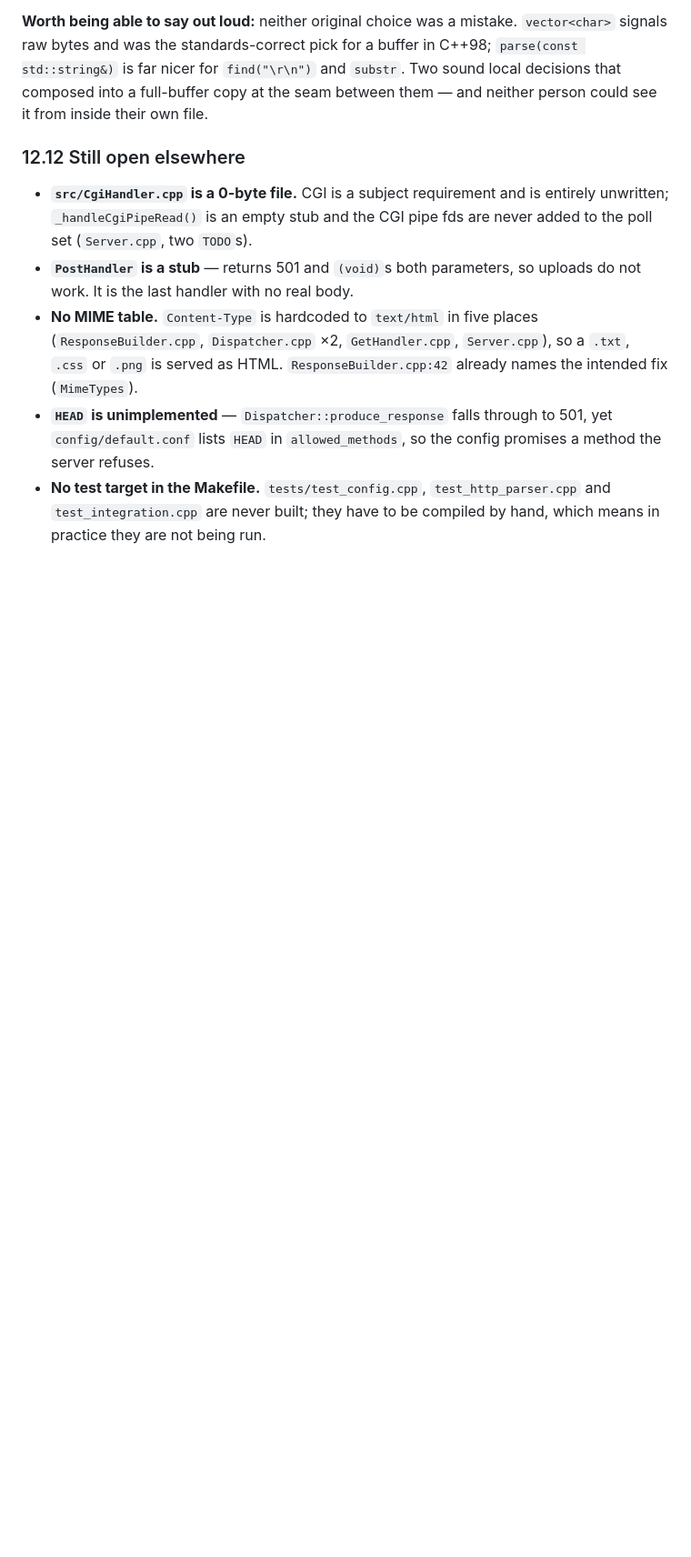
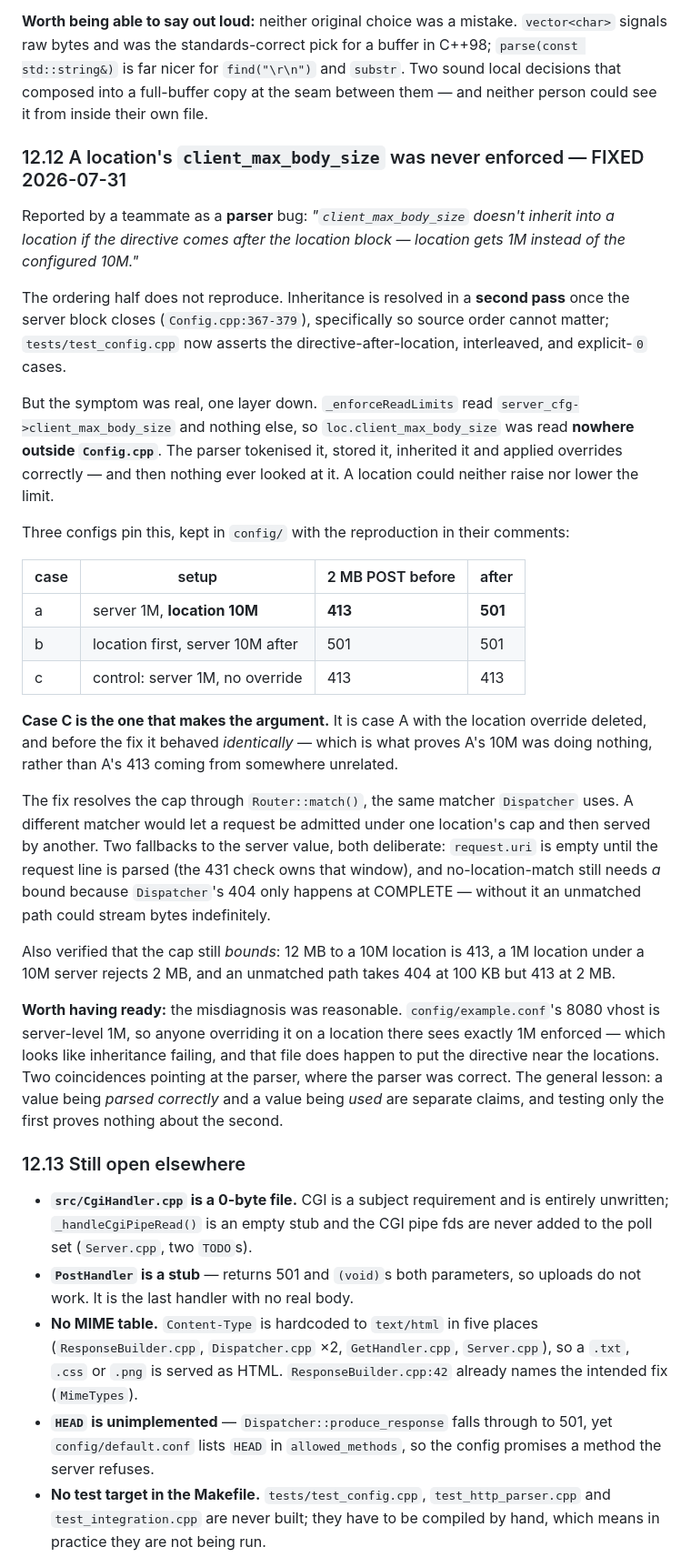
Before and after one commit to Erebus03/WebServer, a Markdown page: mdFiles/UNDERSTANDING_GUIDE.md, the part around the change. Shown at 91% size. Drawn GitHub-style; blank space fills up the shorter version.

Commit message:
docs: record the location body-size fix as 12.12
Adds the section for 3957dc8 and renumbers "Still open elsewhere" to 12.13.

Keeps the part that is worth having ready in a defense: the bug was reported
against the parser, the parser was correct, and the reason the misdiagnosis was
reasonable (example.conf's 8080 vhost is server-level 1M, so a location override
there shows exactly the symptom). Records case C as the control that carries the
argument -- it is case A minus the override and behaved identically before the
fix, which is what proves the override was dead rather than the 413 coming from
somewhere unrelated.

```diff
--- a/mdFiles/UNDERSTANDING_GUIDE.md
+++ b/mdFiles/UNDERSTANDING_GUIDE.md
@@ -1543,7 +1543,58 @@ in C++98; `parse(const std::string&)` is far nicer for `find("\r\n")` and
 `substr`. Two sound local decisions that composed into a full-buffer copy at the
 seam between them — and neither person could see it from inside their own file.
 
-### 12.12 Still open elsewhere
+### 12.12 A location's `client_max_body_size` was never enforced — FIXED 2026-07-31
+
+Reported by a teammate as a **parser** bug: *"`client_max_body_size` doesn't
+inherit into a location if the directive comes after the location block —
+location gets 1M instead of the configured 10M."*
+
+The ordering half does not reproduce. Inheritance is resolved in a **second
+pass** once the server block closes (`Config.cpp:367-379`), specifically so
+source order cannot matter; `tests/test_config.cpp` now asserts the
+directive-after-location, interleaved, and explicit-`0` cases.
+
+But the symptom was real, one layer down. `_enforceReadLimits` read
+`server_cfg->client_max_body_size` and nothing else, so
+`loc.client_max_body_size` was read **nowhere outside `Config.cpp`**. The parser
+tokenised it, stored it, inherited it and applied overrides correctly — and then
+nothing ever looked at it. A location could neither raise nor lower the limit.
+
+Three configs pin this, kept in `config/` with the reproduction in their
+comments:
+
+| case | setup | 2 MB POST before | after |
+|---|---|---|---|
+| a | server 1M, **location 10M** | **413** | **501** |
+| b | location first, server 10M after | 501 | 501 |
+| c | control: server 1M, no override | 413 | 413 |
+
+**Case C is the one that makes the argument.** It is case A with the location
+override deleted, and before the fix it behaved *identically* — which is what
+proves A's 10M was doing nothing, rather than A's 413 coming from somewhere
+unrelated.
+
+The fix resolves the cap through `Router::match()`, the same matcher
+`Dispatcher` uses. A different matcher would let a request be admitted under one
+location's cap and then served by another. Two fallbacks to the server value,
+both deliberate: `request.uri` is empty until the request line is parsed (the
+431 check owns that window), and no-location-match still needs *a* bound because
+`Dispatcher`'s 404 only happens at COMPLETE — without it an unmatched path could
+stream bytes indefinitely.
+
+Also verified that the cap still *bounds*: 12 MB to a 10M location is 413, a 1M
+location under a 10M server rejects 2 MB, and an unmatched path takes 404 at
+100 KB but 413 at 2 MB.
+
+**Worth having ready:** the misdiagnosis was reasonable. `config/example.conf`'s
+8080 vhost is server-level 1M, so anyone overriding it on a location there sees
+exactly 1M enforced — which looks like inheritance failing, and that file does
+happen to put the directive near the locations. Two coincidences pointing at the
+parser, where the parser was correct. The general lesson: a value being *parsed
+correctly* and a value being *used* are separate claims, and testing only the
+first proves nothing about the second.
+
+### 12.13 Still open elsewhere
 
 - **`src/CgiHandler.cpp` is a 0-byte file.** CGI is a subject requirement and
   is entirely unwritten; `_handleCgiPipeRead()` is an empty stub and the CGI
```
